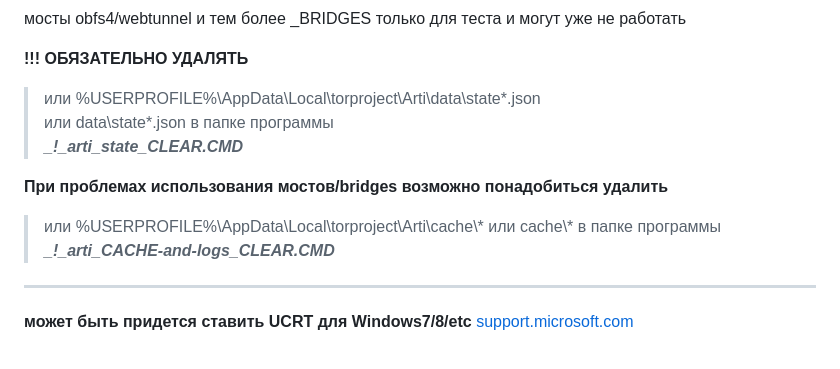
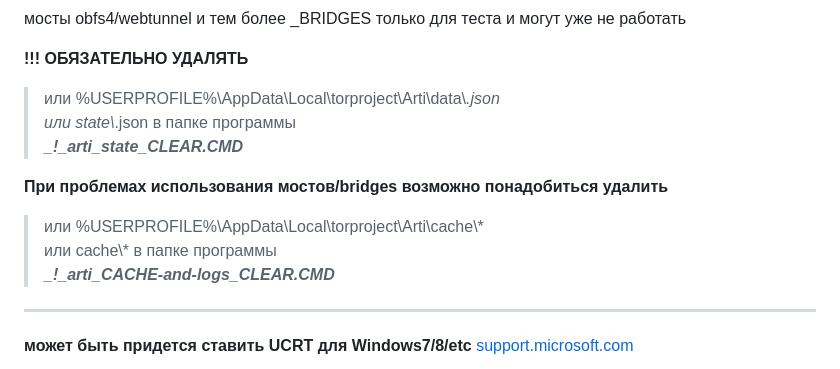
Before and after one commit to LeonMskRu/arti_windows, a Markdown page: README.md, the part around the change. Drawn GitHub-style.

Commit message:
edit
Former-commit-id: 26bb02d6293738db6446ae8670d4f12e6e68bd46

```diff
--- a/README.md
+++ b/README.md
@@ -48,12 +48,12 @@ Azure, CDN77, AMP cache, fastly sstatic
 мосты obfs4/webtunnel и тем более _BRIDGES только для теста и могут уже не работать
 
  **!!! ОБЯЗАТЕЛЬНО УДАЛЯТЬ**
-> или %USERPROFILE%\AppData\Local\torproject\Arti\data\state*.json \
-> или data\state*.json в папке программы\
+> или %USERPROFILE%\AppData\Local\torproject\Arti\data\\*.json \
+> или state\\*.json в папке программы\
  ***_!_arti_state_CLEAR.CMD***
 
  **При проблемах использования мостов/bridges возможно понадобиться удалить**
-> или %USERPROFILE%\AppData\Local\torproject\Arti\cache\\*
+> или %USERPROFILE%\AppData\Local\torproject\Arti\cache\\* \
 > или cache\\* в папке программы\
  ***_!_arti_CACHE-and-logs_CLEAR.CMD***
 
```
